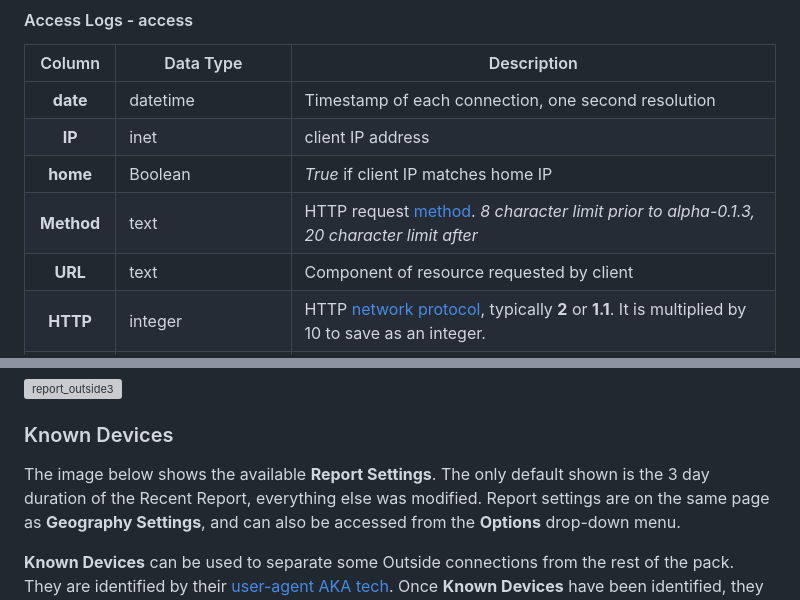
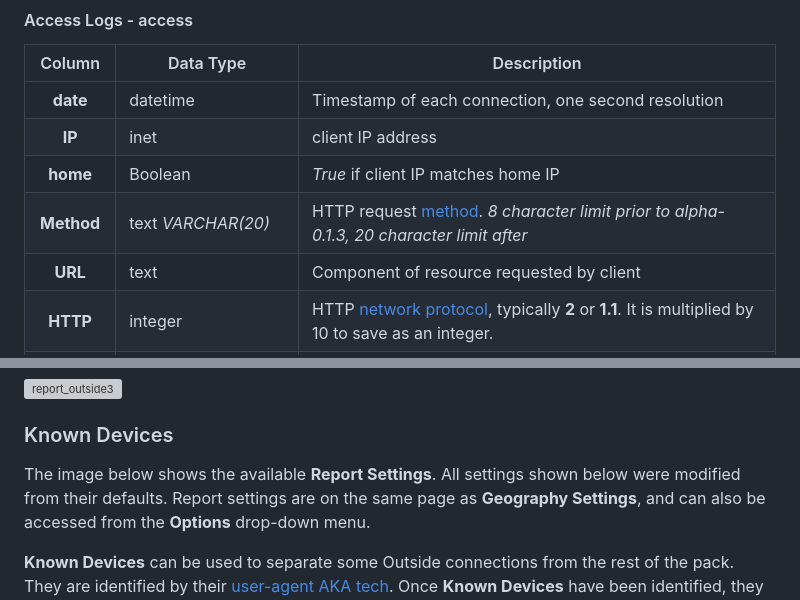
Before and after one commit to NBPub/BeatLog, a Markdown page: docs/README.md, 2 parts joined by grey strips. Drawn GitHub-style; grey boxes are pictures that could not be loaded.

```diff
--- a/docs/README.md
+++ b/docs/README.md
@@ -209,7 +209,7 @@ Wikipedia has a nice [example](https://en.wikipedia.org/wiki/Common_Log_Format#E
 | **date** | datetime | Timestamp of each connection, one second resolution |
 | **IP** | inet | client IP address |
 | **home** | Boolean | *True* if client IP matches home IP |
-| **Method** | text | HTTP request [method](https://developer.mozilla.org/en-US/docs/Web/HTTP/Methods). *8 character limit prior to alpha-0.1.3, 20 character limit after* |
+| **Method** | text *VARCHAR(20)* | HTTP request [method](https://developer.mozilla.org/en-US/docs/Web/HTTP/Methods). *8 character limit prior to alpha-0.1.3, 20 character limit after* |
 | **URL** | text | Component of resource requested by client |
 | **HTTP** | integer | HTTP [network protocol](https://developer.mozilla.org/en-US/docs/Glossary/HTTP_2), typically **2** or **1.1**. It is multiplied by 10 to save as an integer. |
 | **Status** | integer | HTTP status [code](https://developer.mozilla.org/en-US/docs/Web/HTTP/Status), see [here](https://www.httpstatuses.org/) for a handy list of codes and their descriptions. |
@@ -355,7 +355,7 @@ Again, the report settings allow Known Devices to be separated into their own ta
 
 ### Known Devices
 
-The image below shows the available **Report Settings**. The only default shown is the 3 day duration of the Recent Report, everything else was modified.
+The image below shows the available **Report Settings**. All settings shown below were modified from their defaults.
 Report settings are on the same page as **Geography Settings**, and can also be accessed from the **Options** drop-down menu.
 
 **Known Devices** can be used to separate some Outside connections from the rest of the pack.
```
Also changed, not shown: README.md (+5 -2 lines).
